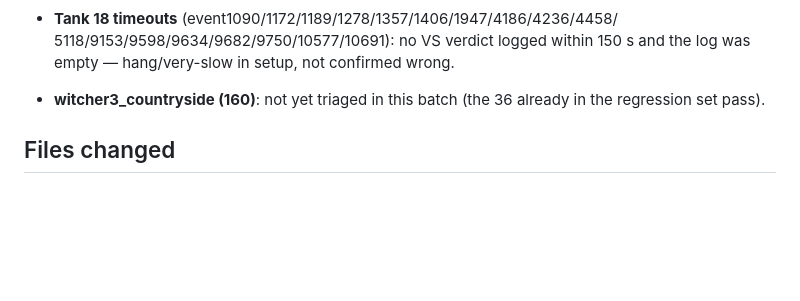
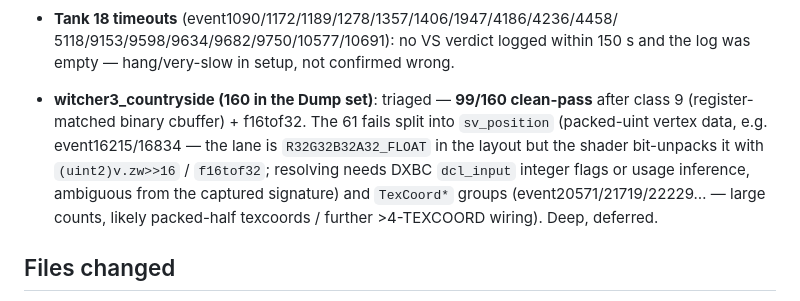
Before and after one commit to hyyh619/hlsl_interpreter, a Markdown page: Sessions/hlsl-interpreter-step118-rundrawfromdump-octopath-tank-triage-and-fixes.md, the part around the change. GitHub-like rendering; blank space fills up the shorter version.

Commit message:
Doc: record witcher Dump triage (99/160 pass) + remaining classes
Co-Authored-By: Claude Opus 4.8 (1M context) <noreply@anthropic.com>

```diff
--- a/Sessions/hlsl-interpreter-step118-rundrawfromdump-octopath-tank-triage-and-fixes.md
+++ b/Sessions/hlsl-interpreter-step118-rundrawfromdump-octopath-tank-triage-and-fixes.md
@@ -282,8 +282,14 @@ features, split into:
 - **Tank 18 timeouts** (event1090/1172/1189/1278/1357/1406/1947/4186/4236/4458/
   5118/9153/9598/9634/9682/9750/10577/10691): no VS verdict logged within 150 s
   and the log was empty — hang/very-slow in setup, not confirmed wrong.
-- **witcher3_countryside (160)**: not yet triaged in this batch (the 36 already
-  in the regression set pass).
+- **witcher3_countryside (160 in the Dump set)**: triaged — **99/160 clean-pass**
+  after class 9 (register-matched binary cbuffer) + f16tof32. The 61 fails split
+  into `sv_position` (packed-uint vertex data, e.g. event16215/16834 — the lane
+  is `R32G32B32A32_FLOAT` in the layout but the shader bit-unpacks it with
+  `(uint2)v.zw>>16` / `f16tof32`; resolving needs DXBC `dcl_input` integer flags
+  or usage inference, ambiguous from the captured signature) and `TexCoord*`
+  groups (event20571/21719/22229… — large counts, likely packed-half texcoords /
+  further >4-TEXCOORD wiring). Deep, deferred.
 
 ## Files changed
 
```
